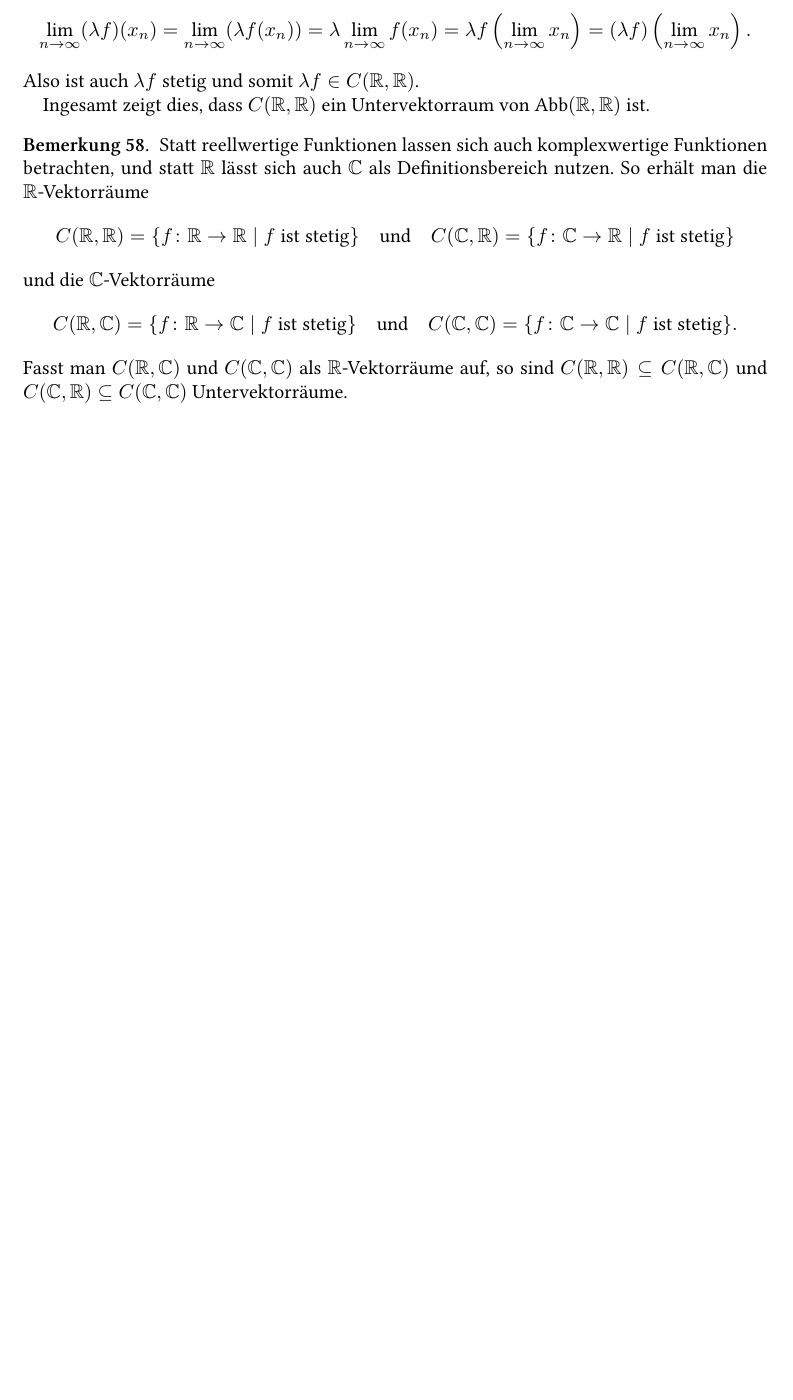
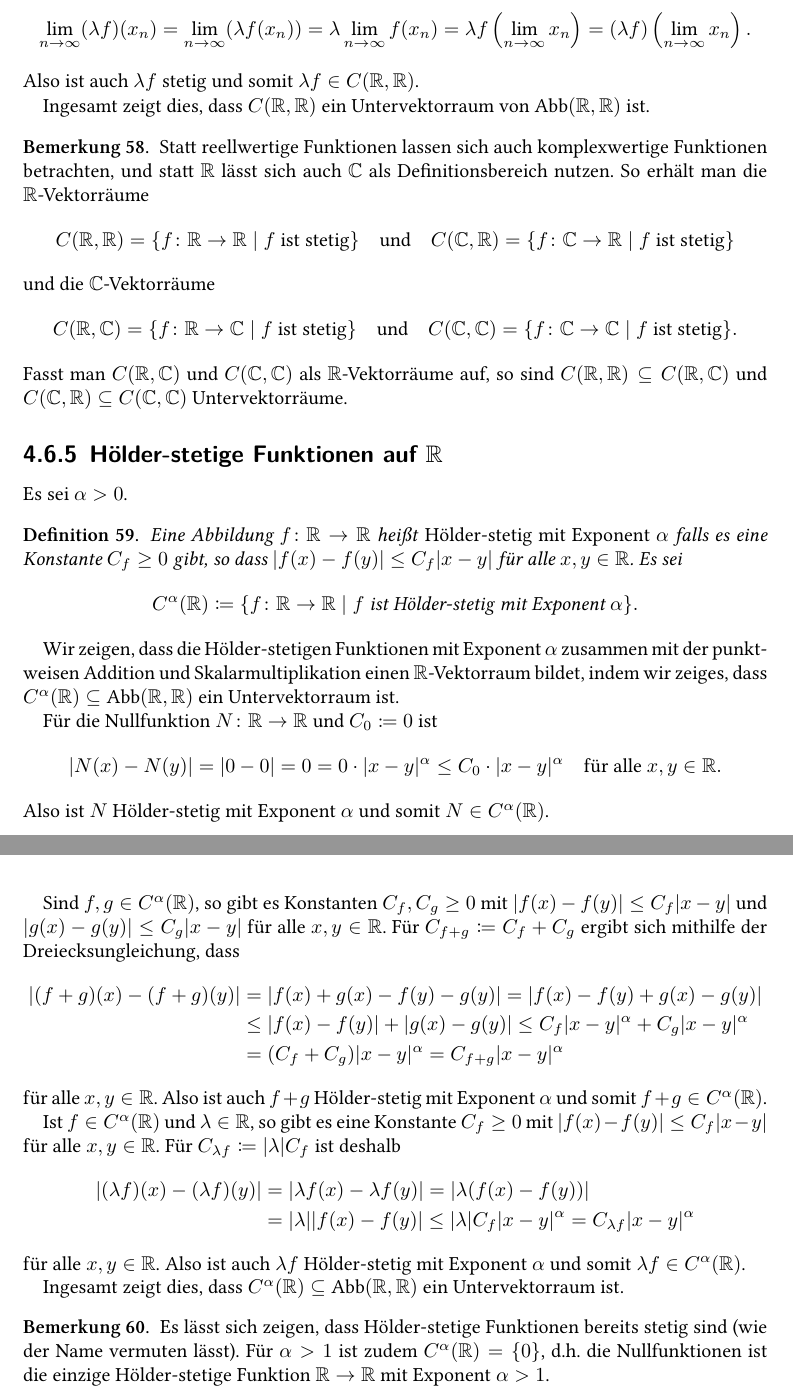
Before and after one commit to cionx/LA_Tutorial_15_16, a LaTeX book (Examples_of_groups_fields_and_vector_spaces/Examples_of_groups_fields_and_vector_spaces.tex, which reads Examples_of_groups_fields_and_vector_spaces/Chapters/Vector_Spaces.tex): part of page 63 of 63 before the commit and two parts of pages 63 and 64 of 64 after it, the two joined at a grey line, cut so that both start at the same text, the shorter picture padded with empty space. Compiled offline with XeLaTeX.

Commit message:
Added Hölder-continuous functions on R.

```diff
--- a/Examples_of_groups_fields_and_vector_spaces/Chapters/Vector_Spaces.tex
+++ b/Examples_of_groups_fields_and_vector_spaces/Chapters/Vector_Spaces.tex
@@ -888,3 +888,59 @@ Ingesamt zeigt dies, dass $C(\Rbb, \Rbb)$ ein Untervektorraum von $\Abb(\Rbb, \R
  \]
  Fasst man $C(\Rbb, \Cbb)$ und $C(\Cbb, \Cbb)$ als $\Rbb$-Vektorräume auf, so sind $C(\Rbb, \Rbb) \subseteq C(\Rbb, \Cbb)$ und $C(\Cbb, \Rbb) \subseteq C(\Cbb, \Cbb)$ Untervektorräume.
 \end{bem}
+
+
+
+\subsection{Hölder-stetige Funktionen auf \texorpdfstring{$\Rbb$}{R}}
+Es sei $\alpha > 0$.
+
+\begin{defi}
+ Eine Abbildung $f \colon \Rbb \to \Rbb$ heißt \emph{Hölder-stetig mit Exponent $\alpha$} falls es eine Konstante $C_f \geq 0$ gibt, so dass $|f(x)-f(y)| \leq C_f |x-y|$ für alle $x,y \in \Rbb$. Es sei
+ \[
+  C^\alpha(\Rbb)
+  \coloneqq \{f \colon \Rbb \to \Rbb \mid \text{$f$ ist Hölder-stetig mit Exponent $\alpha$}\}.
+ \]
+\end{defi}
+
+Wir zeigen, dass die Hölder-stetigen Funktionen mit Exponent $\alpha$ zusammen mit der punktweisen Addition und Skalarmultiplikation einen $\Rbb$-Vektorraum bildet, indem wir zeiges, dass $C^\alpha(\Rbb) \subseteq \Abb(\Rbb,\Rbb)$ ein Untervektorraum ist.
+
+Für die Nullfunktion $N \colon \Rbb \to \Rbb$ und $C_0 \coloneqq 0$ ist
+\[
+ |N(x) - N(y)|
+ = |0 - 0|
+ = 0
+ = 0 \cdot |x-y|^\alpha
+ \leq C_0 \cdot |x-y|^\alpha
+ \quad
+ \text{für alle $x,y \in \Rbb$}.
+\]
+Also ist $N$ Hölder-stetig mit Exponent $\alpha$ und somit $N \in C^\alpha(\Rbb)$.
+
+Sind $f,g \in C^\alpha(\Rbb)$, so gibt es Konstanten $C_f, C_g \geq 0$ mit $|f(x)-f(y)| \leq C_f |x-y|$ und $|g(x)-g(y)| \leq C_g |x-y|$ für alle $x,y \in \Rbb$. Für $C_{f+g} \coloneqq C_f + C_g$ ergibt sich mithilfe der Dreiecksungleichung, dass
+\begin{align*}
+ |(f+g)(x) - (f+g)(y)|
+ &= |f(x)+g(x)-f(y)-g(y)|
+ = |f(x)-f(y) + g(x)-g(y)| \\
+ &\leq |f(x)-f(y)| + |g(x)-g(y)|
+ \leq C_f |x-y|^\alpha + C_g |x-y|^\alpha \\
+ &= (C_f + C_g) |x-y|^\alpha
+ = C_{f+g} |x-y|^\alpha
+\end{align*}
+für alle $x,y \in \Rbb$. Also ist auch $f+g$ Hölder-stetig mit Exponent $\alpha$ und somit $f+g \in C^\alpha(\Rbb)$.
+
+Ist $f \in C^\alpha(\Rbb)$ und $\lambda \in \Rbb$, so gibt es eine Konstante $C_f \geq 0$ mit $|f(x)-f(y)| \leq C_f |x-y|$ für alle $x,y \in \Rbb$. Für $C_{\lambda f} \coloneqq |\lambda| C_f$ ist deshalb
+\begin{align*}
+ |(\lambda f)(x) - (\lambda f)(y)|
+ &= |\lambda f(x) - \lambda f(y)|
+ = |\lambda (f(x) - f(y))| \\
+ &= |\lambda| |f(x)-f(y)|
+ \leq |\lambda| C_f |x-y|^\alpha
+ = C_{\lambda f} |x-y|^\alpha
+\end{align*}
+für alle $x,y \in \Rbb$. Also ist auch $\lambda f$ Hölder-stetig mit Exponent $\alpha$ und somit $\lambda f \in C^\alpha(\Rbb)$.
+
+Ingesamt zeigt dies, dass $C^\alpha(\Rbb) \subseteq \Abb(\Rbb, \Rbb)$ ein Untervektorraum ist.
+
+\begin{bem}
+ Es lässt sich zeigen, dass Hölder-stetige Funktionen bereits stetig sind (wie der Name vermuten lässt). Für $\alpha > 1$ ist zudem $C^\alpha(\Rbb) = \{0\}$, d.h.\ die Nullfunktionen ist die einzige Hölder-stetige Funktion $\Rbb \to \Rbb$ mit Exponent $\alpha > 1$.
+\end{bem}
```
